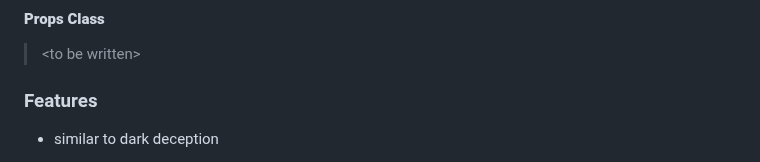
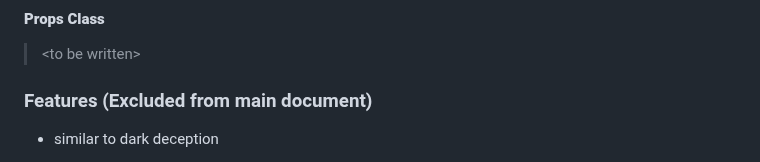
Before and after one commit to Mokmokhi/Pacman, a Markdown page: High_Level_Design.md, the part around the change. Rendered like a GitHub page.

```diff
--- a/High_Level_Design.md
+++ b/High_Level_Design.md
@@ -162,7 +162,7 @@ Table of content
 
 
 
-### Features
+### Features (Excluded from main document)
 
 - similar to dark deception
 
```
